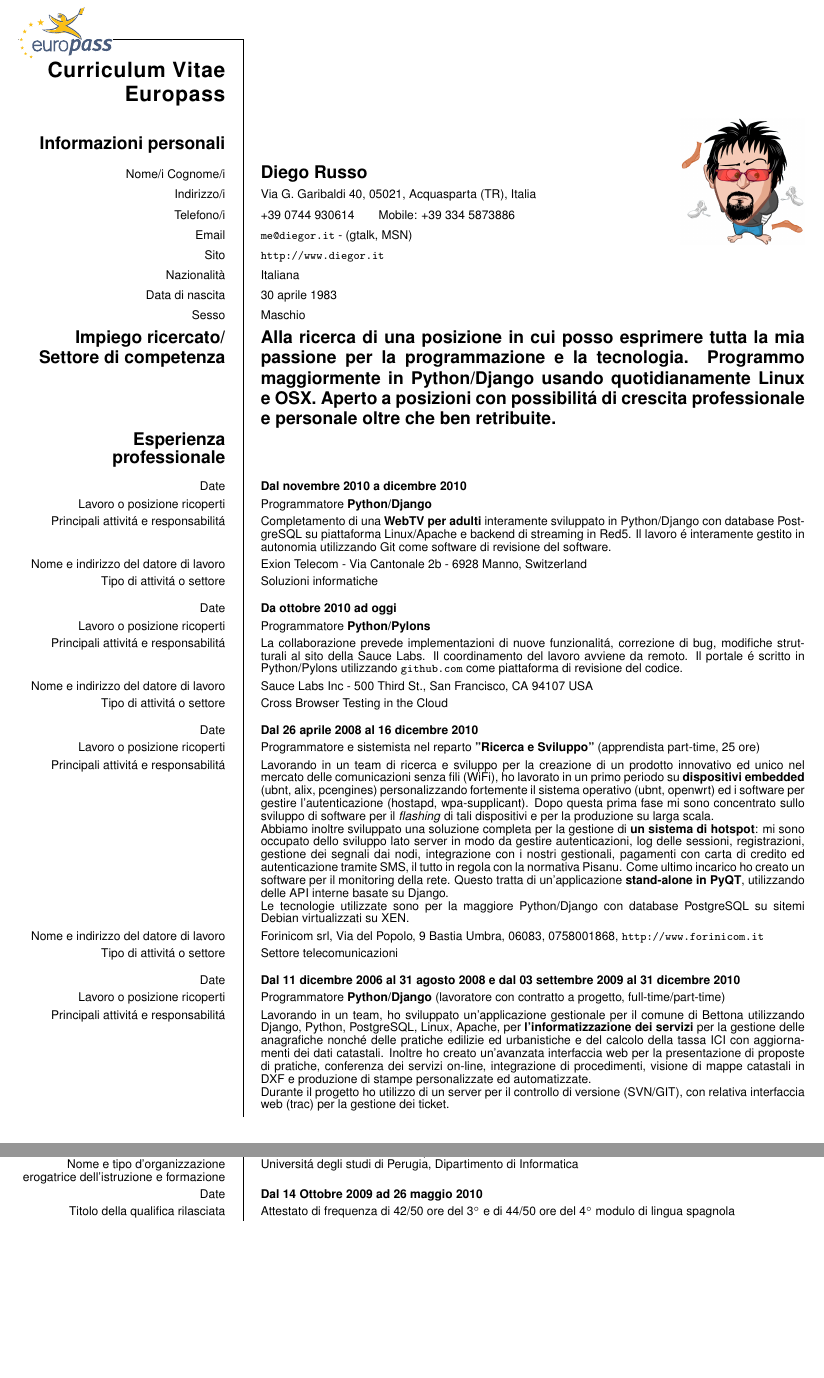
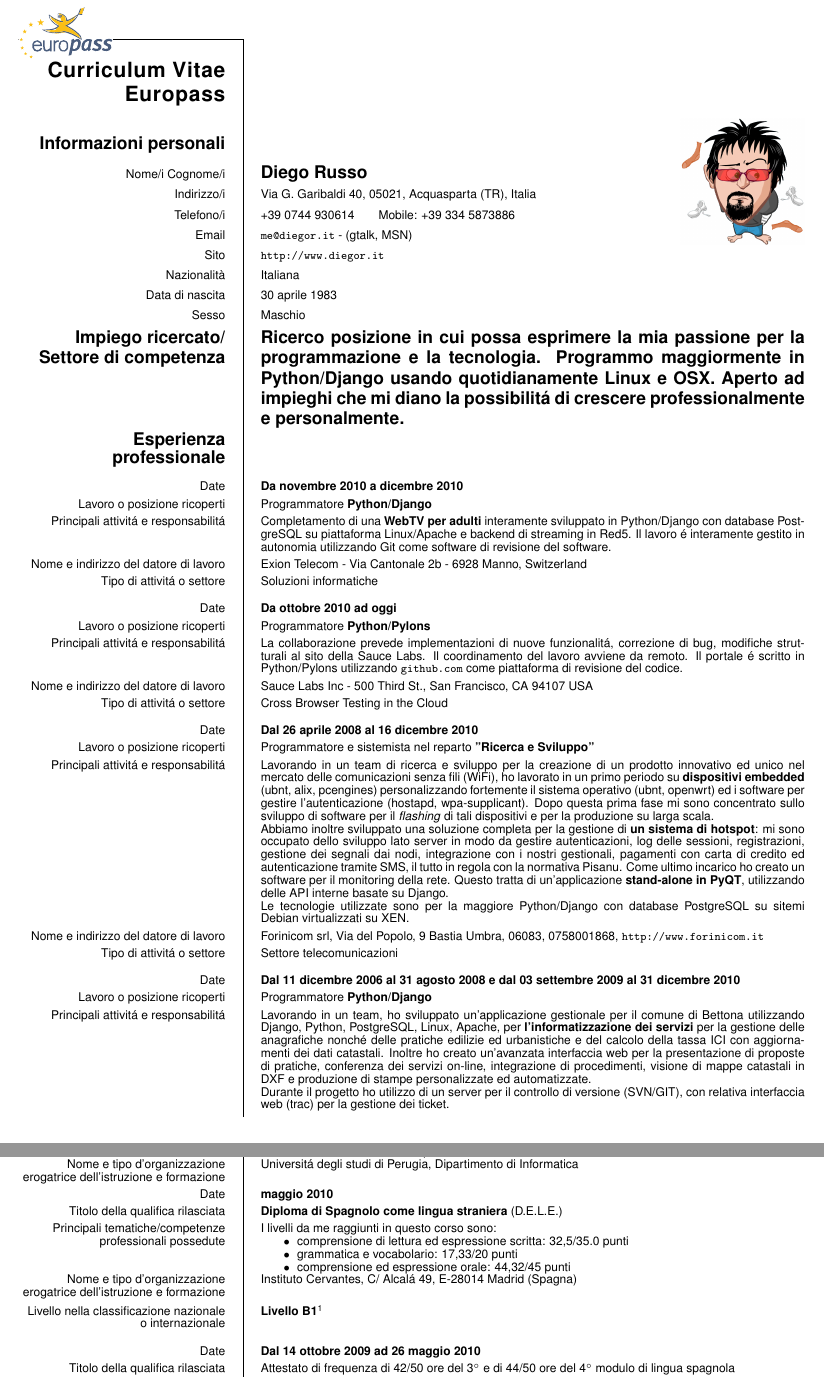
Before and after one commit to diegorusso/cv, a LaTeX CV (diego_russo_cv_it.tex): two parts of pages 2 and 3 of 5, joined at a grey line, cut so that both start at the same text, the shorter picture padded with empty space. Compiled offline with pdfLaTeX.

Commit message:
Versione aggiornata a dicembre 2010
git-svn-id: http://svn.diegor.it/cv@23 46637db0-535c-4b67-a99e-46154112dca1

```diff
--- a/diego_russo_cv_it.tex
+++ b/diego_russo_cv_it.tex
@@ -54,11 +54,11 @@
 \begin{europecv}
 \ecvpersonalinfo[5pt]
 
-\ecvitem{\large\textbf{Impiego ricercato/ Settore di competenza}}{\large\textbf{Alla ricerca di una posizione in cui posso esprimere tutta la mia passione per la programmazione e la tecnologia. Programmo maggiormente in Python/Django usando quotidianamente Linux e OSX. Aperto a posizioni con possibilit\'a di crescita professionale e personale oltre che ben retribuite.}}
+\ecvitem{\large\textbf{Impiego ricercato/ Settore di competenza}}{\large\textbf{Ricerco posizione in cui possa esprimere la mia passione per la programmazione e la tecnologia. Programmo maggiormente in Python/Django usando quotidianamente Linux e OSX. Aperto ad impieghi che mi diano la possibilit\'a di crescere professionalmente e personalmente.}}
 
 \ecvsection{Esperienza professionale}
 
-\ecvitem{Date}{\textbf{Dal novembre 2010 a dicembre 2010}}
+\ecvitem{Date}{\textbf{Da novembre 2010 a dicembre 2010}}
 \ecvitem{Lavoro o posizione ricoperti}{Programmatore \textbf{Python/Django}}
 \ecvitem{Principali attivit\'a e responsabilit\'a}{Completamento di una \textbf{WebTV per adulti} interamente sviluppato in Python/Django con database PostgreSQL su piattaforma Linux/Apache e backend di streaming in Red5. Il lavoro \'e interamente gestito in autonomia utilizzando Git come software di revisione del software.}
 \ecvitem{Nome e indirizzo del datore di lavoro}{Exion Telecom - Via Cantonale 2b - 6928 Manno, Switzerland}
@@ -71,7 +71,7 @@
 \ecvitem[10pt]{Tipo di attivit\'a o settore}{Cross Browser Testing in the Cloud}
 
 \ecvitem{Date}{\textbf{Dal 26 aprile 2008 al 16 dicembre 2010}}
-\ecvitem{Lavoro o posizione ricoperti}{Programmatore e sistemista nel reparto \textbf{''Ricerca e Sviluppo''} (apprendista part-time, 25 ore)}
+\ecvitem{Lavoro o posizione ricoperti}{Programmatore e sistemista nel reparto \textbf{''Ricerca e Sviluppo''}}
 \ecvitem{Principali attivit\'a e responsabilit\'a}{Lavorando in un team di ricerca e sviluppo per la creazione di un prodotto innovativo ed unico nel mercato delle comunicazioni senza fili (WiFi), ho lavorato in un primo periodo su \textbf{dispositivi embedded} (ubnt, alix, pcengines) personalizzando fortemente il sistema operativo (ubnt, openwrt) ed i software per gestire l'autenticazione (hostapd, wpa-supplicant). Dopo questa prima fase mi sono concentrato sullo sviluppo di software per il \emph{flashing} di tali dispositivi e per la produzione su larga scala.
 
 Abbiamo inoltre sviluppato una soluzione completa per la gestione di \textbf{un sistema di hotspot}: mi sono occupato dello sviluppo lato server in modo da gestire autenticazioni, log delle sessioni, registrazioni, gestione dei segnali dai nodi, integrazione con i nostri gestionali, pagamenti con carta di credito ed autenticazione tramite SMS, il tutto in regola con la normativa Pisanu.
@@ -82,7 +82,7 @@ Le tecnologie utilizzate sono per la maggiore Python/Django con database Postgre
 \ecvitem[10pt]{Tipo di attivit\'a o settore}{Settore telecomunicazioni}
 
 \ecvitem{Date}{\textbf{Dal 11 dicembre 2006 al 31 agosto 2008 e dal 03 settembre 2009 al 31 dicembre 2010}}
-\ecvitem{Lavoro o posizione ricoperti}{Programmatore \textbf{Python/Django} (lavoratore con contratto a progetto, full-time/part-time)}
+\ecvitem{Lavoro o posizione ricoperti}{Programmatore \textbf{Python/Django}}
 \ecvitem{Principali attivit\'a e responsabilit\'a}{Lavorando in un team, ho sviluppato un'applicazione gestionale per il comune di Bettona utilizzando Django, Python, PostgreSQL, Linux, Apache, per \textbf{l'informatizzazione dei servizi} per la gestione delle anagrafiche nonch\'e delle pratiche edilizie ed urbanistiche e del calcolo della tassa ICI con aggiornamenti dei dati catastali. Inoltre ho creato un'avanzata interfaccia web per la presentazione di proposte di pratiche, conferenza dei servizi on-line, integrazione di procedimenti, visione di mappe catastali in DXF e produzione di stampe personalizzate ed automatizzate.
 
 Durante il progetto ho utilizzo di un server per il controllo di versione (SVN/GIT), con relativa interfaccia web (trac) per la gestione dei ticket.}
@@ -119,7 +119,18 @@ Durante il progetto ho utilizzo di un server per il controllo di versione (SVN/G
 \end{itemize}}
 \ecvitem{Nome e tipo d'organizzazione erogatrice dell'istruzione e formazione}{Universit\'a degli studi di Perugia, Dipartimento di Informatica}
 
-\ecvitem{Date}{\textbf{Dal 14 Ottobre 2009 ad 26 maggio 2010}}
+\ecvitem{Date}{\textbf{maggio 2010}}
+\ecvitem{Titolo della qualifica rilasciata}{\textbf{Diploma di Spagnolo come lingua straniera} (D.E.L.E.)}
+\ecvitem{Principali tematiche/competenze professionali possedute}{I livelli da me raggiunti in questo corso sono:
+\begin{itemize}
+    \item comprensione di lettura ed espressione scritta: 32,5/35.0 punti
+    \item grammatica e vocabolario: 17,33/20 punti
+    \item comprensione ed espressione orale: 44,32/45 punti
+\end{itemize}}
+\ecvitem{Nome e tipo d'organizzazione erogatrice dell'istruzione e formazione}{Instituto Cervantes, C/ Alcal\'a 49, E-28014 Madrid (Spagna)}
+\ecvitem[10pt]{Livello nella classificazione nazionale o internazionale}{\textbf{Livello B1}\footnote{Valutazione in accordo con l'''Instituto Cervantes de Madrid''}}
+
+\ecvitem{Date}{\textbf{Dal 14 ottobre 2009 ad 26 maggio 2010}}
 \ecvitem{Titolo della qualifica rilasciata}{Attestato di frequenza di 42/50 ore del 3$^\circ$ e di 44/50 ore del 4$^\circ$ modulo di lingua spagnola}
 \ecvitem{Principali tematiche/competenze professionali possedute}{I livelli da me raggiunti in questo corso sono:
 \begin{itemize}
```
Also changed, not shown: diego_russo_cv_it.pdf, io.jpg, io_old.jpg (added), diego_russo_cv_it.tex (14 more changed lines), 1 other file.
